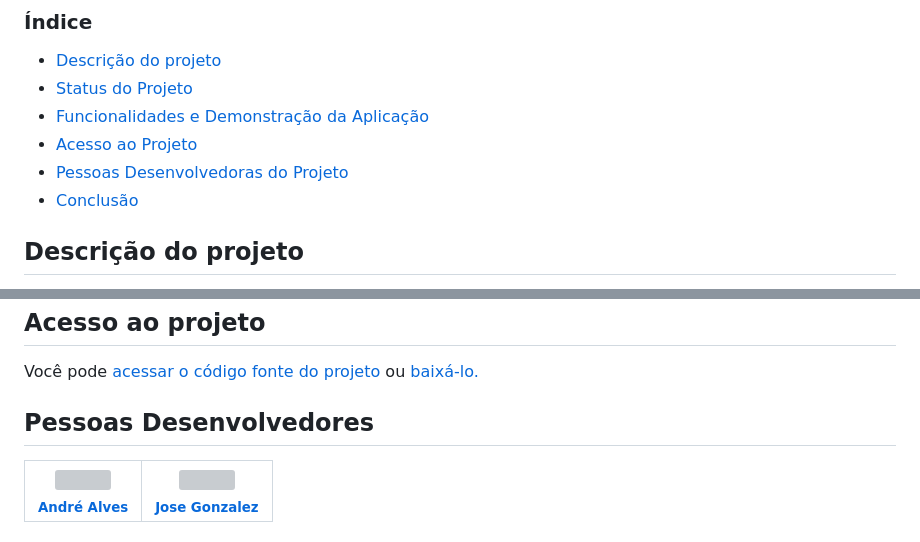
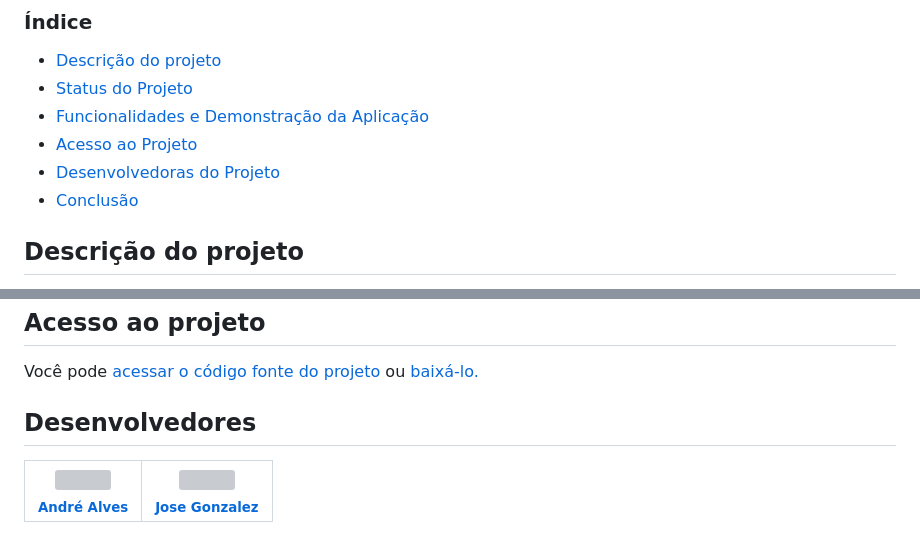
Before and after one commit to andrealves8/challenge-amigo-secreto, a Markdown page: README.md, 2 parts joined by grey strips. GitHub-like rendering; grey boxes are pictures that could not be loaded.

```diff
--- a/README.md
+++ b/README.md
@@ -9,7 +9,7 @@
 - [Status do Projeto](#status-do-Projeto)
 - [Funcionalidades e Demonstração da Aplicação](#funcionalidades-e-demonstração-da-aplicação)
 - [Acesso ao Projeto](#acesso-ao-projeto)
-- [Pessoas Desenvolvedoras do Projeto](#pessoas-desenvolvedoras)
+- [Desenvolvedoras do Projeto](#desenvolvedores)
 - [Conclusão](#conclusão)
 
 ## Descrição do projeto
@@ -60,7 +60,7 @@ O Desafio Amigo Secreto representa um passo essencial no aprendizado e evoluçã
 ## Acesso ao projeto
 <p>Você pode <a href="https://github.com/andrealves8/challenge-amigo-secreto">acessar o código fonte do projeto</a> ou <a href="https://github.com/andrealves8/challenge-amigo-secreto/archive/refs/heads/master.zip">baixá-lo.</a></p>
 
-## Pessoas Desenvolvedores
+## Desenvolvedores
 
 | [<img src="https://avatars.githubusercontent.com/u/73435241?v=4" width=115><br><sub>André Alves</sub>](https://github.com/andrealves8) |  [<img src="https://avatars.githubusercontent.com/u/110470063?v=4" width=115><br><sub>Jose Gonzalez</sub>](https://github.com/joseLatam)  |
 | :---: | :---:
```
